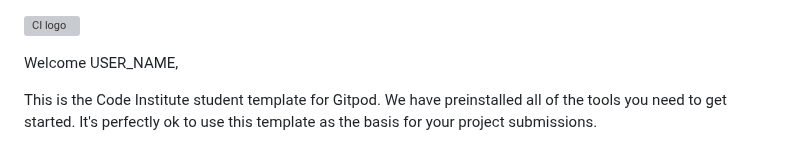
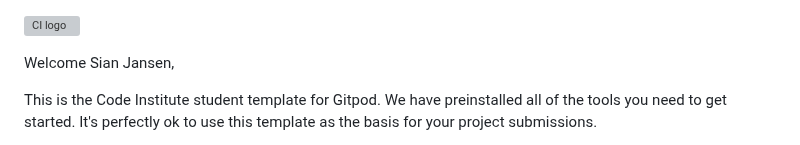
Before and after one commit to sian504/neon-bengal-photography, a Markdown page: README.md, the part around the change. Rendered like a GitHub page; grey boxes are pictures that could not be loaded.

Commit message:
Initial commit

```diff
--- a/README.md
+++ b/README.md
@@ -1,6 +1,6 @@
 ![CI logo](https://codeinstitute.s3.amazonaws.com/fullstack/ci_logo_small.png)
 
-Welcome USER_NAME,
+Welcome Sian Jansen,
 
 This is the Code Institute student template for Gitpod. We have preinstalled all of the tools you need to get started. It's perfectly ok to use this template as the basis for your project submissions.
 
```
